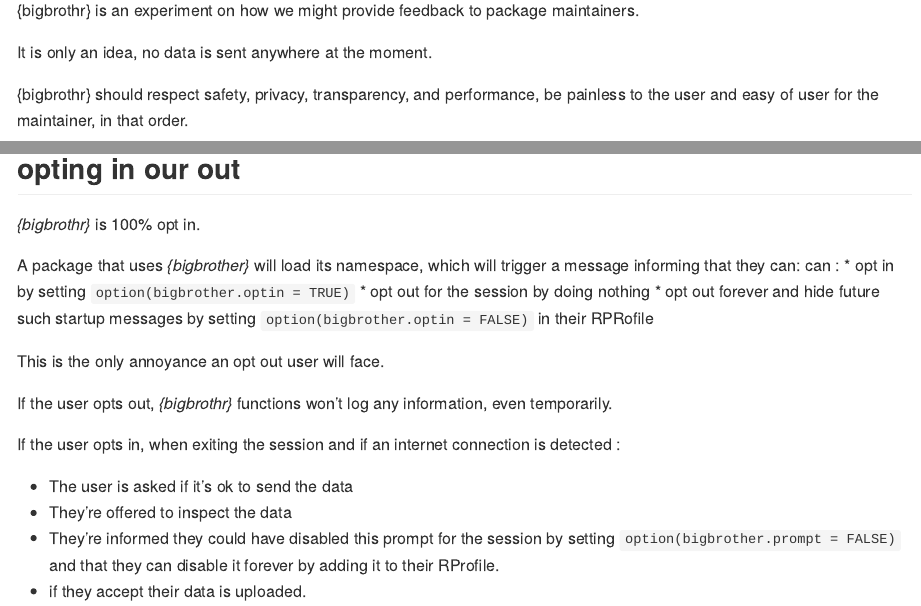
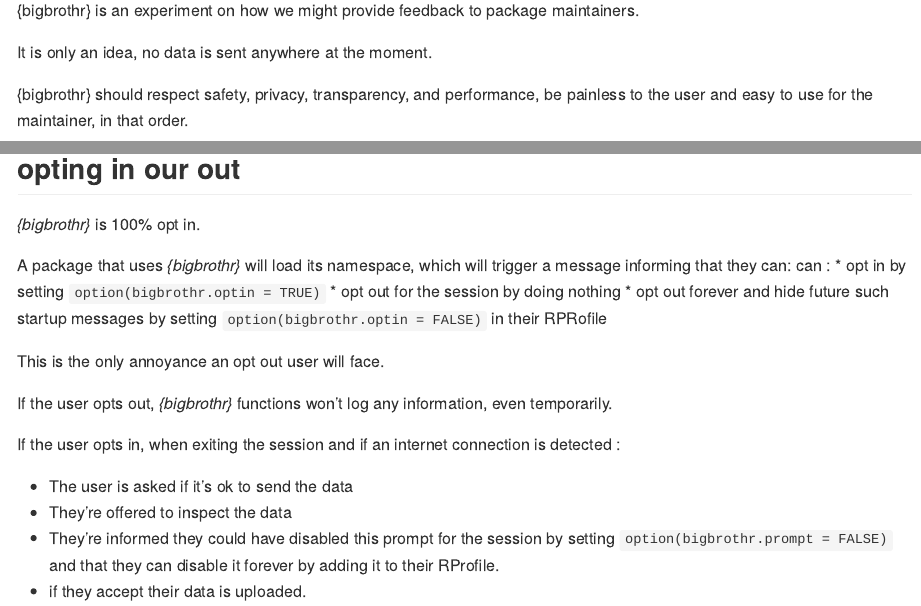
Before and after one commit to moodymudskipper/bigbrothr, an R Markdown document (README.Rmd): the page in a window 1100 px wide, from 110 px down, and a second part further down, joined at a grey line. The pictures show the output file README.md that the author committed with the source, drawn offline in the style of GitHub.

Commit message:
bigbrother -> bigbrothr

```diff
--- a/README.Rmd
+++ b/README.Rmd
@@ -42,12 +42,12 @@ inexistent online database.
 
 *{bigbrothr}* is 100% opt in.
 
-A package that uses *{bigbrother}* will load its namespace, which will trigger a
+A package that uses *{bigbrothr}* will load its namespace, which will trigger a
 message informing that they can:
 can :
-* opt in by setting `option(bigbrother.optin = TRUE)`
+* opt in by setting `option(bigbrothr.optin = TRUE)`
 * opt out for the session by doing nothing
-* opt out forever and hide future such startup messages by setting `option(bigbrother.optin = FALSE)` in their RPRofile
+* opt out forever and hide future such startup messages by setting `option(bigbrothr.optin = FALSE)` in their RPRofile
 
 This is the only annoyance an opt out user will face.
 
@@ -57,7 +57,7 @@ If the user opts in, when exiting the session and if an internet connection is d
 
 * The user is asked if it's ok to send the data
 * They're offered to inspect the data
-* They're informed they could have disabled this prompt for the session by setting `option(bigbrother.prompt = FALSE)` and that they can disable it forever by adding it to their RProfile.
+* They're informed they could have disabled this prompt for the session by setting `option(bigbrothr.prompt = FALSE)` and that they can disable it forever by adding it to their RProfile.
 * if they accept their data is uploaded.
 
 ## Safety, privacy, transparency
```
Also changed, not shown: README.md, README.Rmd (2 more changed lines).
